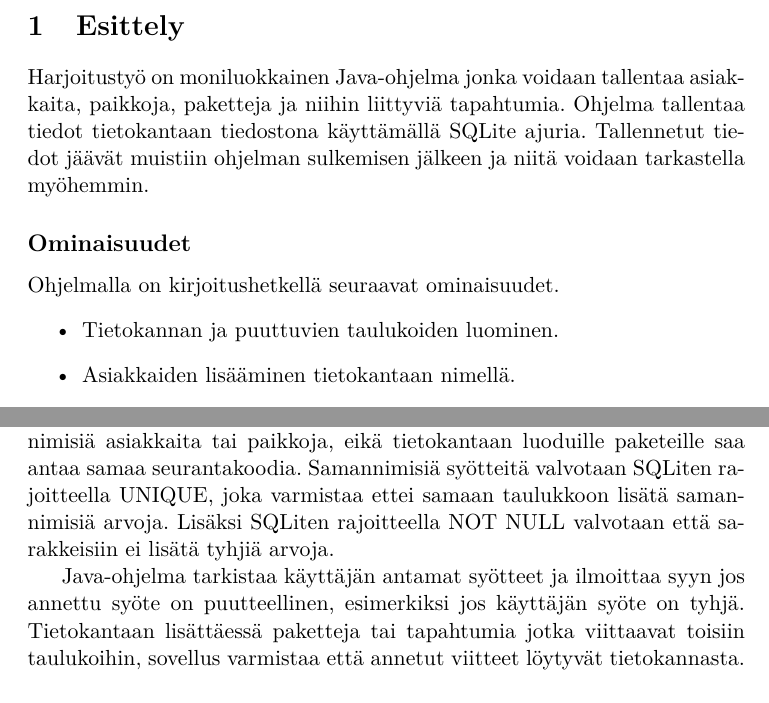
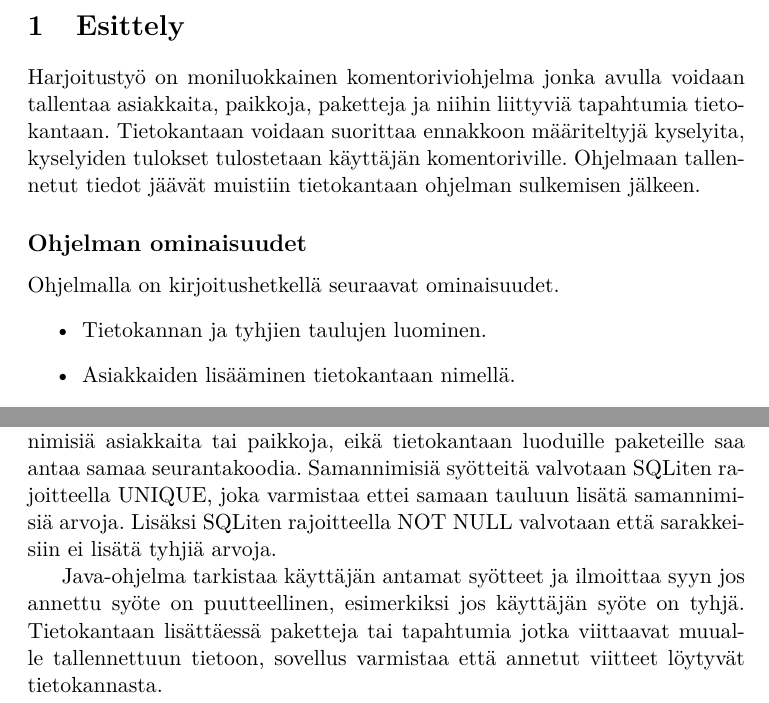
Before and after one commit to Viltska/sql-app-training, a LaTeX document (raportti/ville_manninen.tex): two parts of pages 3 and 7 of 22, joined at a grey line, cut so that both start at the same text. The pictures show the PDF file raportti/ville_manninen.pdf that the author committed with the source.

Commit message:
raportti grammar

```diff
--- a/raportti/ville_manninen.tex
+++ b/raportti/ville_manninen.tex
@@ -66,12 +66,12 @@ Harjoitustyön raportti}
 \tableofcontents
 \newpage
 \section{Esittely}
-Harjoitustyö on moniluokkainen Java-ohjelma jonka voidaan tallentaa asiakkaita, paikkoja, paketteja ja niihin liittyviä tapahtumia. Ohjelma tallentaa tiedot tietokantaan tiedostona käyttämällä SQLite ajuria. Tallennetut tiedot jäävät muistiin ohjelman sulkemisen jälkeen ja niitä voidaan tarkastella myöhemmin.
+Harjoitustyö on moniluokkainen komentoriviohjelma jonka avulla voidaan tallentaa asiakkaita, paikkoja, paketteja ja niihin liittyviä tapahtumia tietokantaan. Tietokantaan voidaan suorittaa ennakkoon määriteltyjä kyselyita, kyselyiden tulokset tulostetaan käyttäjän komentoriville. Ohjelmaan tallennetut tiedot jäävät muistiin tietokantaan ohjelman sulkemisen jälkeen.
 
-\subsection*{Ominaisuudet}
+\subsection*{Ohjelman ominaisuudet}
 Ohjelmalla on kirjoitushetkellä seuraavat ominaisuudet.
 \begin{itemize}
-\item Tietokannan ja puuttuvien taulukoiden luominen.
+\item Tietokannan ja tyhjien taulujen luominen.
 \item Asiakkaiden lisääminen tietokantaan nimellä.
 \item Paikan lisäämien tietokantaan nimellä.
 \item Paketin lisääminen tietokantaan käyttäen asiakkaan nimeä.
@@ -108,9 +108,9 @@ Ohjelmalle annetaan komentoja käyttämällä komennoille merkittyä numeroa.
 \newpage
 \section{Tietokannan eheys}
 Ohjelman tietokannan eheyttä pidetään yllä käyttämällä SQLiten sekä Javan tarjoamia ominaisuuksia.
-Tietokantaan ei ole mahdollista luoda samannimisiä asiakkaita tai paikkoja, eikä tietokantaan luoduille paketeille saa antaa samaa seurantakoodia. Samannimisiä syötteitä valvotaan SQLiten rajoitteella UNIQUE, joka varmistaa ettei samaan taulukkoon lisätä samannimisiä arvoja. Lisäksi SQLiten rajoitteella NOT NULL valvotaan että sarakkeisiin ei lisätä tyhjiä arvoja.
+Tietokantaan ei ole mahdollista luoda samannimisiä asiakkaita tai paikkoja, eikä tietokantaan luoduille paketeille saa antaa samaa seurantakoodia. Samannimisiä syötteitä valvotaan SQLiten rajoitteella UNIQUE, joka varmistaa ettei samaan tauluun lisätä samannimisiä arvoja. Lisäksi SQLiten rajoitteella NOT NULL valvotaan että sarakkeisiin ei lisätä tyhjiä arvoja.
 
-Java-ohjelma tarkistaa käyttäjän antamat syötteet ja ilmoittaa syyn jos annettu syöte on puutteellinen, esimerkiksi jos käyttäjän syöte on tyhjä. Tietokantaan lisättäessä paketteja tai tapahtumia jotka viittaavat toisiin taulukoihin, sovellus varmistaa että annetut viitteet löytyvät tietokannasta.
+Java-ohjelma tarkistaa käyttäjän antamat syötteet ja ilmoittaa syyn jos annettu syöte on puutteellinen, esimerkiksi jos käyttäjän syöte on tyhjä. Tietokantaan lisättäessä paketteja tai tapahtumia jotka viittaavat muualle tallennettuun tietoon, sovellus varmistaa että annetut viitteet löytyvät tietokannasta.
 
 \newpage
 \section{Lähdekoodi}
```
Also changed, not shown: raportti/ville_manninen.pdf, raportti/ville_manninen.tex (2 more changed lines), 1 other file.
